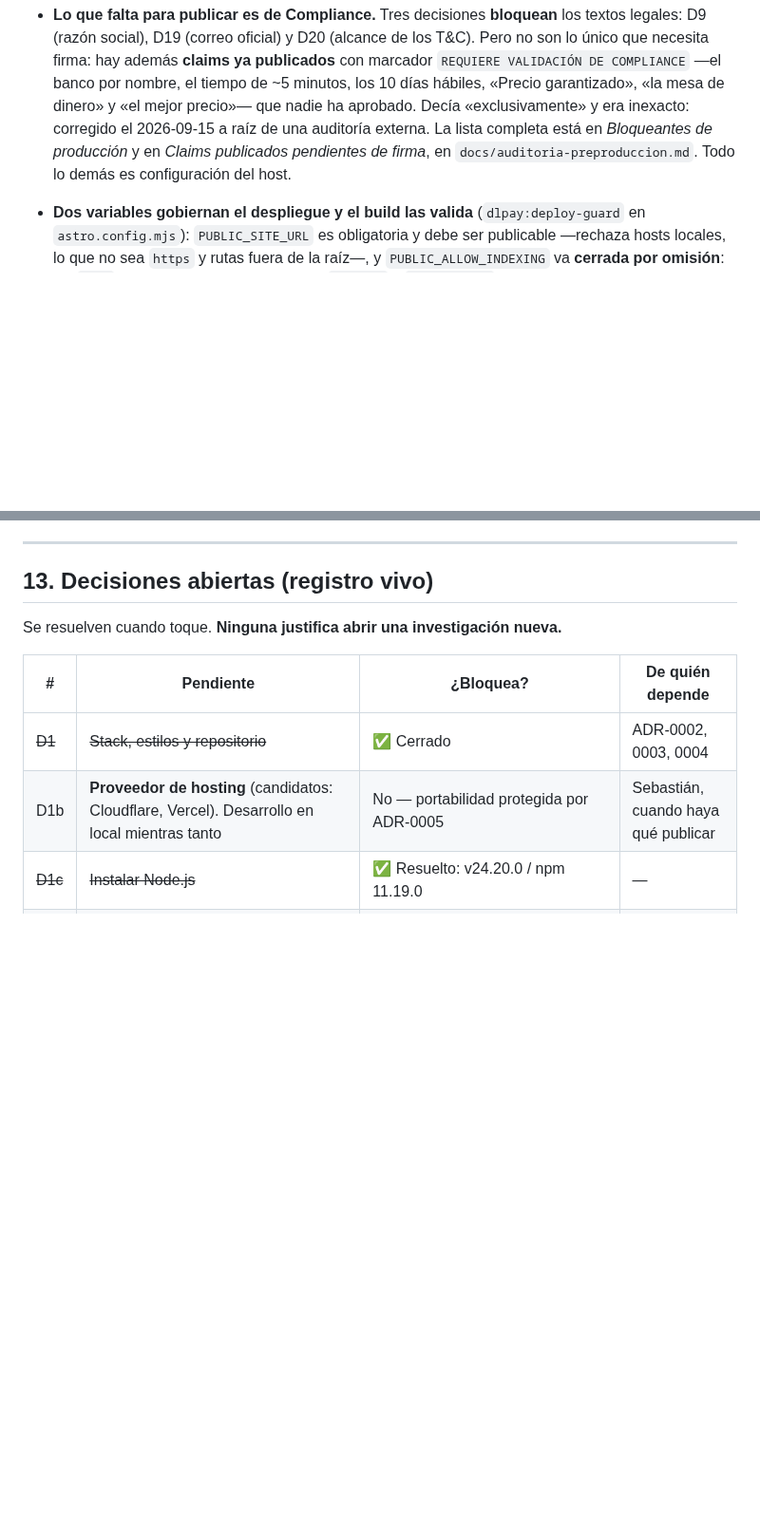
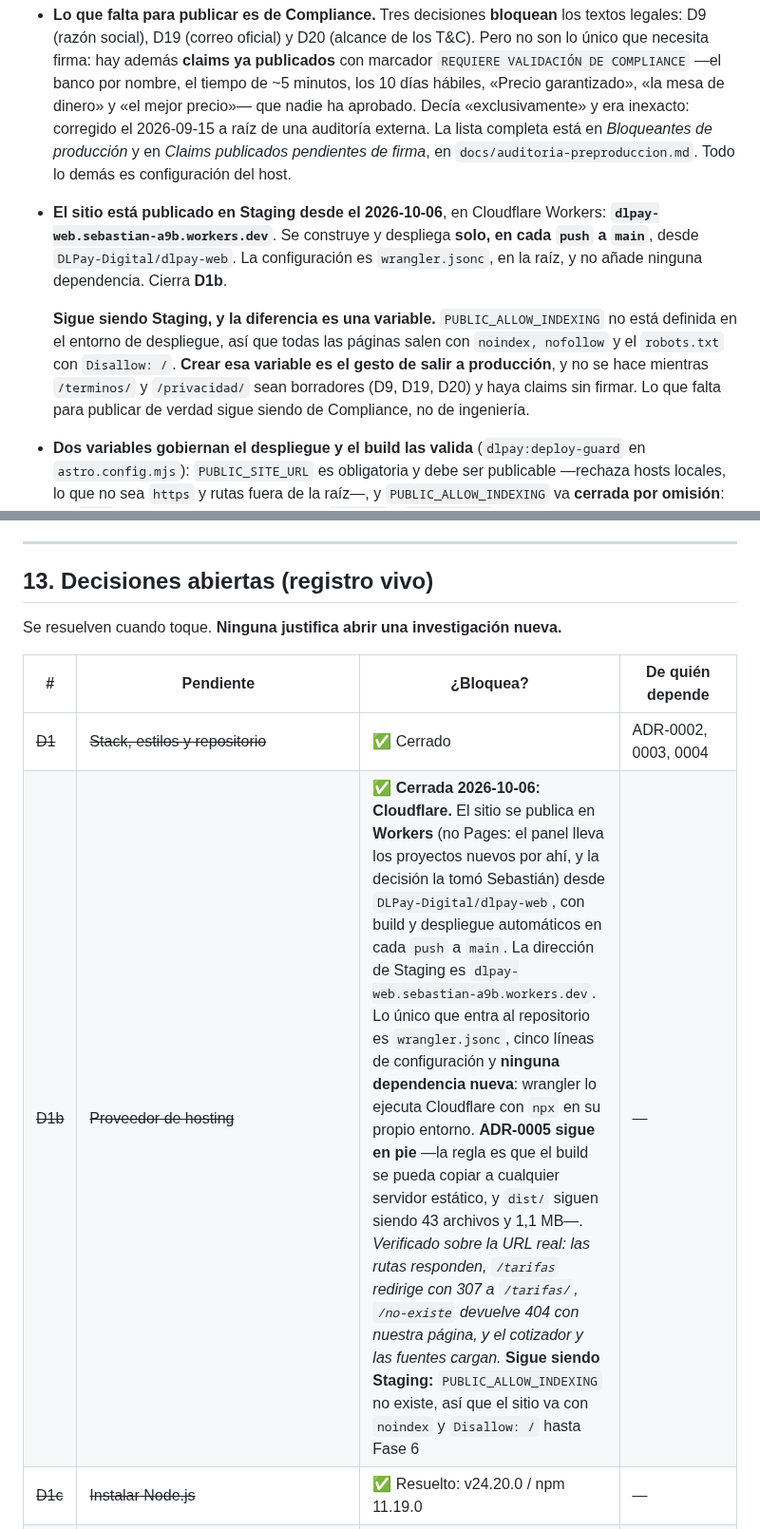
Before and after one commit to DLPay-Digital/dlpay-web, a Markdown page: CLAUDE.md, 2 parts joined by grey strips. Shown at 95% size. GitHub-like rendering; blank space fills up the shorter version.

Commit message:
docs: D1b se cierra, y con ella se desbloquea D27
El sitio lleva publicado desde el lunes y el registro seguía diciendo
«Sebastián, cuando haya qué publicar». Queda escrito dónde vive, cómo se
actualiza y cuál es exactamente la diferencia entre lo que hay hoy y
producción: una variable que no está definida.

- D1b cerrada: Cloudflare Workers, build y despliegue automáticos en cada push
  a main, con wrangler.jsonc como única configuración y cero dependencias
  nuevas. ADR-0005 sigue en pie: dist/ son 43 archivos copiables a cualquier
  servidor estático.
- D27 pasa de «al cerrar D1b» a ingeniería, y es el siguiente paso: en Workers
  las cabeceras se declaran en el propio repositorio.
- §0.1 anota la dirección de Staging y que `PUBLIC_ALLOW_INDEXING` ausente es
  lo que mantiene el sitio fuera de los buscadores.

Y este push tiene un segundo efecto a propósito: dispara la reconstrucción que
aplica el PUBLIC_SITE_URL corregido hoy desde el CLI, que hasta ahora sólo
estaba cambiado en la configuración y no en el sitio servido.

Co-Authored-By: Claude Opus 5 (1M context) <noreply@anthropic.com>

```diff
--- a/CLAUDE.md
+++ b/CLAUDE.md
@@ -60,6 +60,17 @@ decisión cambia cómo funciona el proyecto; los cambios de fondo van con un ADR
   2026-09-15 a raíz de una auditoría externa. La lista completa está en *Bloqueantes de producción*
   y en *Claims publicados pendientes de firma*, en `docs/auditoria-preproduccion.md`. Todo lo demás
   es configuración del host.
+- **El sitio está publicado en Staging desde el 2026-10-06**, en Cloudflare Workers:
+  **`dlpay-web.sebastian-a9b.workers.dev`**. Se construye y despliega **solo, en cada `push` a
+  `main`**, desde `DLPay-Digital/dlpay-web`. La configuración es `wrangler.jsonc`, en la raíz, y no
+  añade ninguna dependencia. Cierra **D1b**.
+
+  **Sigue siendo Staging, y la diferencia es una variable.** `PUBLIC_ALLOW_INDEXING` no está
+  definida en el entorno de despliegue, así que todas las páginas salen con `noindex, nofollow` y el
+  `robots.txt` con `Disallow: /`. **Crear esa variable es el gesto de salir a producción**, y no se
+  hace mientras `/terminos/` y `/privacidad/` sean borradores (D9, D19, D20) y haya claims sin
+  firmar. Lo que falta para publicar de verdad sigue siendo de Compliance, no de ingeniería.
+
 - **Dos variables gobiernan el despliegue y el build las valida** (`dlpay:deploy-guard` en
   `astro.config.mjs`): `PUBLIC_SITE_URL` es obligatoria y debe ser publicable —rechaza hosts
   locales, lo que no sea `https` y rutas fuera de la raíz—, y `PUBLIC_ALLOW_INDEXING` va **cerrada
@@ -871,7 +882,7 @@ Se resuelven cuando toque. **Ninguna justifica abrir una investigación nueva.**
 | # | Pendiente | ¿Bloquea? | De quién depende |
 |---|---|---|---|
 | ~~D1~~ | ~~Stack, estilos y repositorio~~ | ✅ Cerrado | ADR-0002, 0003, 0004 |
-| D1b | **Proveedor de hosting** (candidatos: Cloudflare, Vercel). Desarrollo en local mientras tanto | No — portabilidad protegida por ADR-0005 | Sebastián, cuando haya qué publicar |
+| ~~D1b~~ | ~~Proveedor de hosting~~ | ✅ **Cerrada 2026-10-06: Cloudflare.** El sitio se publica en **Workers** (no Pages: el panel lleva los proyectos nuevos por ahí, y la decisión la tomó Sebastián) desde `DLPay-Digital/dlpay-web`, con build y despliegue automáticos en cada `push` a `main`. La dirección de Staging es `dlpay-web.sebastian-a9b.workers.dev`. Lo único que entra al repositorio es `wrangler.jsonc`, cinco líneas de configuración y **ninguna dependencia nueva**: wrangler lo ejecuta Cloudflare con `npx` en su propio entorno. **ADR-0005 sigue en pie** —la regla es que el build se pueda copiar a cualquier servidor estático, y `dist/` siguen siendo 43 archivos y 1,1 MB—. *Verificado sobre la URL real: las rutas responden, `/tarifas` redirige con 307 a `/tarifas/`, `/no-existe` devuelve 404 con nuestra página, y el cotizador y las fuentes cargan.* **Sigue siendo Staging:** `PUBLIC_ALLOW_INDEXING` no existe, así que el sitio va con `noindex` y `Disallow: /` hasta Fase 6 | — | — |
 | ~~D1c~~ | ~~Instalar Node.js~~ | ✅ Resuelto: v24.20.0 / npm 11.19.0 | — |
 | ~~D2~~ | ~~Familia tipográfica~~ | ✅ Cerrado 2026-09-04: **T-C** (Familjen Grotesk + Spline Sans Mono) | ADR-0001 §4 |
 | ~~D3~~ | ~~Organización GitHub de DLPay~~ | ✅ **Cerrada 2026-10-01.** Sebastián creó la organización **`DLPay-Digital`** y el repositorio **`DLPay-Digital/dlpay-web`**, privado, en plan **Free**. Subidos los **177 commits** con `push` normal; verificado contra el remoto: mismo recuento y **mismo hash de árbol** (`1d7c674`), y ni `.env` ni `Claude outputs/` subieron. **Con eso deja de ser cierta la frase que este registro repitió veinte días —«el repositorio no tiene copia fuera de este equipo»— y desaparece el mayor riesgo operativo del proyecto.** *Free se eligió midiendo contra lo que el proyecto necesita, no contra la lista de funciones: resuelve el riesgo que D3 nombraba, admite repos privados ilimitados y miembros ilimitados, y sus 2.000 minutos de Actions sobran para un build de 400 ms. **Lo único que Free retiene es proteger `main` en un repo privado**, que hoy protege contra una segunda persona que no existe; el día que exista, Team cuesta $4 por usuario y mes. Anotado: la página anuncia ese precio como «los primeros 12 meses» y **no se pudo confirmar qué queda después** — se pregunta antes de pagar, que es la lección de D15.* | — | — |
```
Also changed, not shown: other parts of CLAUDE.md (+1 -1 lines).
